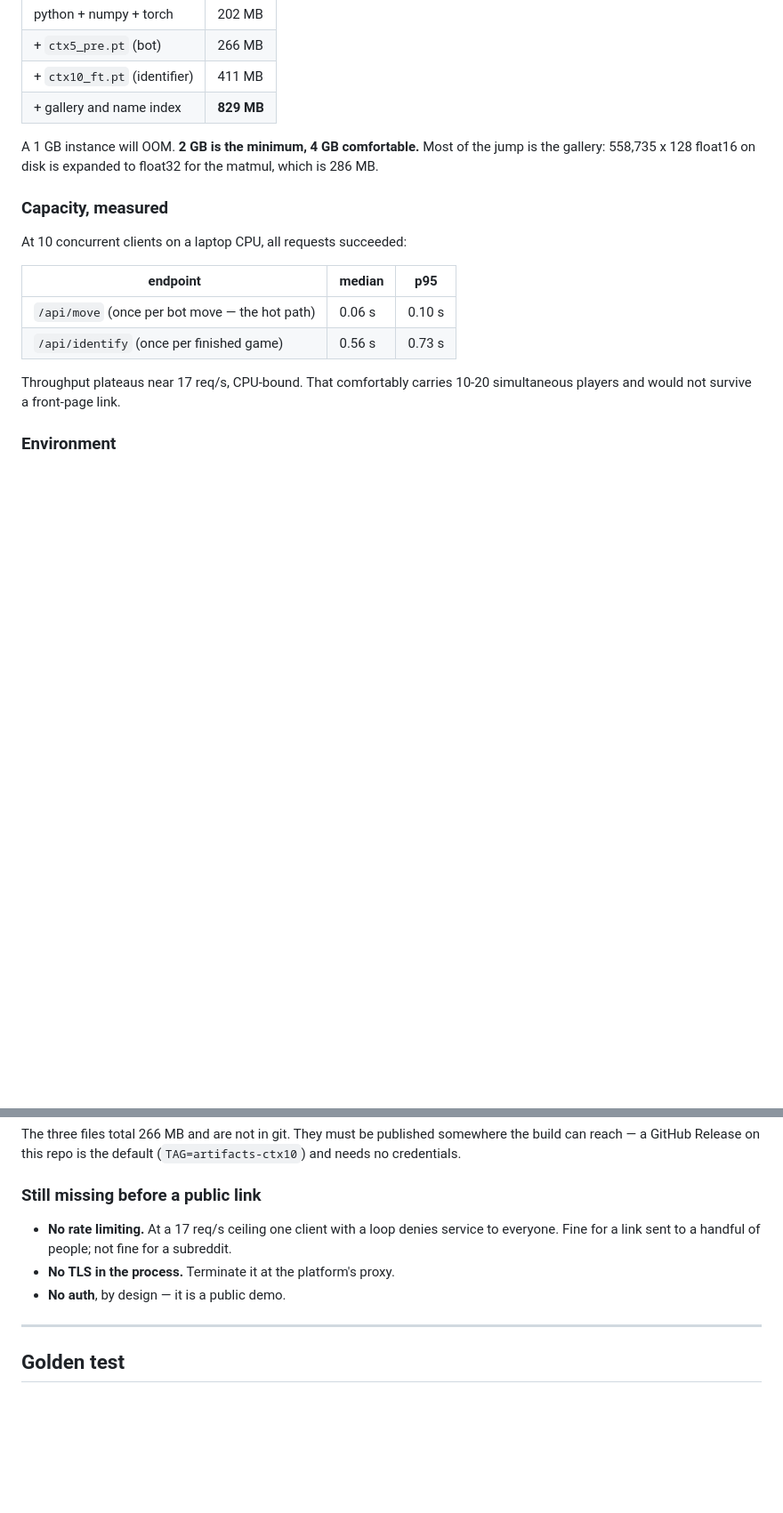
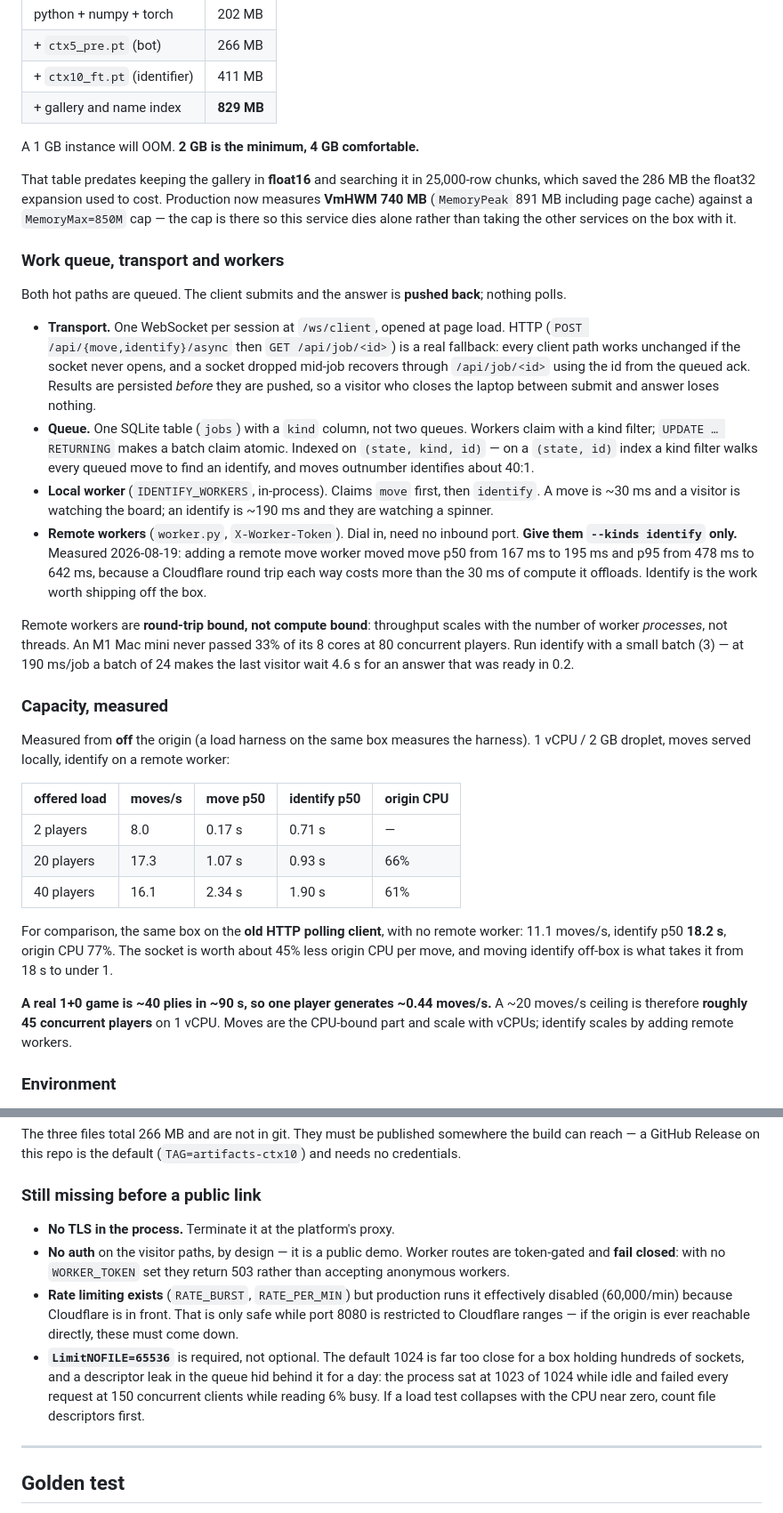
Before and after one commit to lthlnkso/chess-tracker, a Markdown page: docs/prod_deployed.md, 2 parts joined by grey strips. Shown at 89% size. GitHub-like rendering; blank space fills up the shorter version.

Commit message:
docs: capacity section was measuring a version that no longer exists
The numbers in prod_deployed.md were from 10 clients against a synchronous
server on a laptop. Replaced with what is actually deployed and actually
measured from off the origin: the queue and worker split, why remote workers
get --kinds identify and not move, the socket-vs-polling CPU difference, and
the moves/s-to-real-players conversion that makes any of it mean something
(~0.44 moves/s per player, so ~20 moves/s is ~45 concurrent players).

Also records that LimitNOFILE=65536 is required rather than nice to have, and
what a descriptor exhaustion looks like from the outside -- a collapse with the
CPU reading near zero -- because that cost a day to recognise.

Co-Authored-By: Claude Opus 5 <noreply@anthropic.com>

```diff
--- a/docs/prod_deployed.md
+++ b/docs/prod_deployed.md
@@ -409,21 +409,66 @@ splitting it would only add CORS.
 | + `ctx10_ft.pt` (identifier) | 411 MB |
 | + gallery and name index | **829 MB** |
 
-A 1 GB instance will OOM. **2 GB is the minimum, 4 GB comfortable.** Most of the
-jump is the gallery: 558,735 x 128 float16 on disk is expanded to float32 for the
-matmul, which is 286 MB.
+A 1 GB instance will OOM. **2 GB is the minimum, 4 GB comfortable.**
+
+That table predates keeping the gallery in **float16** and searching it in
+25,000-row chunks, which saved the 286 MB the float32 expansion used to cost.
+Production now measures **VmHWM 740 MB** (`MemoryPeak` 891 MB including page
+cache) against a `MemoryMax=850M` cap — the cap is there so this service dies
+alone rather than taking the other services on the box with it.
+
+### Work queue, transport and workers
+
+Both hot paths are queued. The client submits and the answer is **pushed back**;
+nothing polls.
+
+- **Transport.** One WebSocket per session at `/ws/client`, opened at page load.
+  HTTP (`POST /api/{move,identify}/async` then `GET /api/job/<id>`) is a real
+  fallback: every client path works unchanged if the socket never opens, and a
+  socket dropped mid-job recovers through `/api/job/<id>` using the id from the
+  queued ack. Results are persisted *before* they are pushed, so a visitor who
+  closes the laptop between submit and answer loses nothing.
+- **Queue.** One SQLite table (`jobs`) with a `kind` column, not two queues.
+  Workers claim with a kind filter; `UPDATE … RETURNING` makes a batch claim
+  atomic. Indexed on `(state, kind, id)` — on a `(state, id)` index a kind
+  filter walks every queued move to find an identify, and moves outnumber
+  identifies about 40:1.
+- **Local worker** (`IDENTIFY_WORKERS`, in-process). Claims `move` first, then
+  `identify`. A move is ~30 ms and a visitor is watching the board; an identify
+  is ~190 ms and they are watching a spinner.
+- **Remote workers** (`worker.py`, `X-Worker-Token`). Dial in, need no inbound
+  port. **Give them `--kinds identify` only.** Measured 2026-08-19: adding a
+  remote move worker moved move p50 from 167 ms to 195 ms and p95 from 478 ms to
+  642 ms, because a Cloudflare round trip each way costs more than the 30 ms of
+  compute it offloads. Identify is the work worth shipping off the box.
+
+Remote workers are **round-trip bound, not compute bound**: throughput scales
+with the number of worker *processes*, not threads. An M1 Mac mini never passed
+33% of its 8 cores at 80 concurrent players. Run identify with a small batch
+(3) — at 190 ms/job a batch of 24 makes the last visitor wait 4.6 s for an
+answer that was ready in 0.2.
 
 ### Capacity, measured
 
-At 10 concurrent clients on a laptop CPU, all requests succeeded:
+Measured from **off** the origin (a load harness on the same box measures the
+harness). 1 vCPU / 2 GB droplet, moves served locally, identify on a remote
+worker:
 
-| endpoint | median | p95 |
-|---|---|---|
-| `/api/move` (once per bot move — the hot path) | 0.06 s | 0.10 s |
-| `/api/identify` (once per finished game) | 0.56 s | 0.73 s |
+| offered load | moves/s | move p50 | identify p50 | origin CPU |
+|---|---|---|---|---|
+| 2 players | 8.0 | 0.17 s | 0.71 s | — |
+| 20 players | 17.3 | 1.07 s | 0.93 s | 66% |
+| 40 players | 16.1 | 2.34 s | 1.90 s | 61% |
 
-Throughput plateaus near 17 req/s, CPU-bound. That comfortably carries 10-20
-simultaneous players and would not survive a front-page link.
+For comparison, the same box on the **old HTTP polling client**, with no remote
+worker: 11.1 moves/s, identify p50 **18.2 s**, origin CPU 77%. The socket is
+worth about 45% less origin CPU per move, and moving identify off-box is what
+takes it from 18 s to under 1.
+
+**A real 1+0 game is ~40 plies in ~90 s, so one player generates ~0.44 moves/s.**
+A ~20 moves/s ceiling is therefore **roughly 45 concurrent players** on 1 vCPU.
+Moves are the CPU-bound part and scale with vCPUs; identify scales by adding
+remote workers.
 
 ### Environment
 
@@ -457,11 +502,19 @@ the build can reach — a GitHub Release on this repo is the default
 
 ### Still missing before a public link
 
-- **No rate limiting.** At a 17 req/s ceiling one client with a loop denies
-  service to everyone. Fine for a link sent to a handful of people; not fine for
-  a subreddit.
 - **No TLS in the process.** Terminate it at the platform's proxy.
-- **No auth**, by design — it is a public demo.
+- **No auth** on the visitor paths, by design — it is a public demo. Worker
+  routes are token-gated and **fail closed**: with no `WORKER_TOKEN` set they
+  return 503 rather than accepting anonymous workers.
+- **Rate limiting exists** (`RATE_BURST`, `RATE_PER_MIN`) but production runs it
+  effectively disabled (60,000/min) because Cloudflare is in front. That is only
+  safe while port 8080 is restricted to Cloudflare ranges — if the origin is
+  ever reachable directly, these must come down.
+- **`LimitNOFILE=65536`** is required, not optional. The default 1024 is far too
+  close for a box holding hundreds of sockets, and a descriptor leak in the
+  queue hid behind it for a day: the process sat at 1023 of 1024 while idle and
+  failed every request at 150 concurrent clients while reading 6% busy. If a
+  load test collapses with the CPU near zero, count file descriptors first.
 
 ---
 
```
